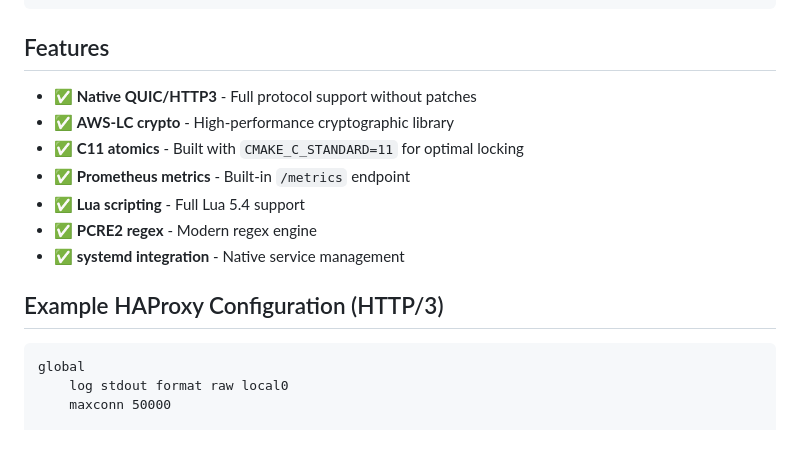
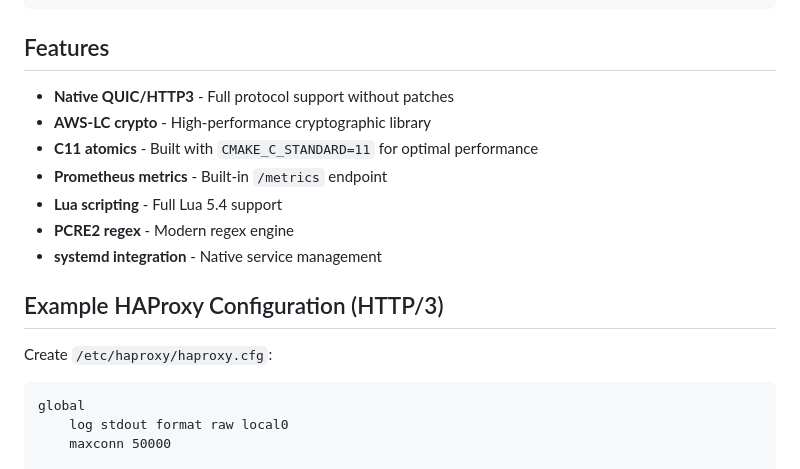
Before and after one commit to derFrisson/haproxy-quic-awslc-rpm, a Markdown page: README.md, the part around one of its changes. Rendered like a GitHub page; blank space fills up the shorter version.

Commit message:
Docs: Improve README clarity, formatting, and add config instruction

````diff
--- a/README.md
+++ b/README.md
@@ -54,15 +54,17 @@ sudo firewall-cmd --reload
 
 ## Features
 
-- ✅ **Native QUIC/HTTP3** - Full protocol support without patches
-- ✅ **AWS-LC crypto** - High-performance cryptographic library
-- ✅ **C11 atomics** - Built with `CMAKE_C_STANDARD=11` for optimal locking
-- ✅ **Prometheus metrics** - Built-in `/metrics` endpoint
-- ✅ **Lua scripting** - Full Lua 5.4 support
-- ✅ **PCRE2 regex** - Modern regex engine
-- ✅ **systemd integration** - Native service management
+- **Native QUIC/HTTP3** - Full protocol support without patches
+- **AWS-LC crypto** - High-performance cryptographic library
+- **C11 atomics** - Built with `CMAKE_C_STANDARD=11` for optimal performance
+- **Prometheus metrics** - Built-in `/metrics` endpoint
+- **Lua scripting** - Full Lua 5.4 support
+- **PCRE2 regex** - Modern regex engine
+- **systemd integration** - Native service management
 
 ## Example HAProxy Configuration (HTTP/3)
+
+Create `/etc/haproxy/haproxy.cfg`:
 
 ```haproxy
 global
````
Also changed, not shown: other parts of README.md (+1 -1 lines).
